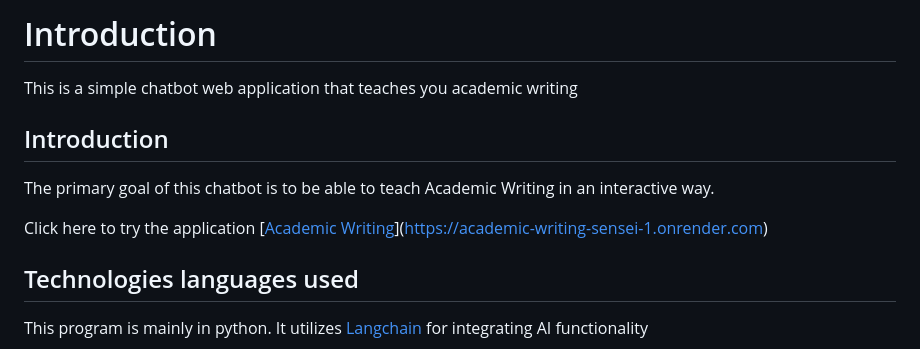
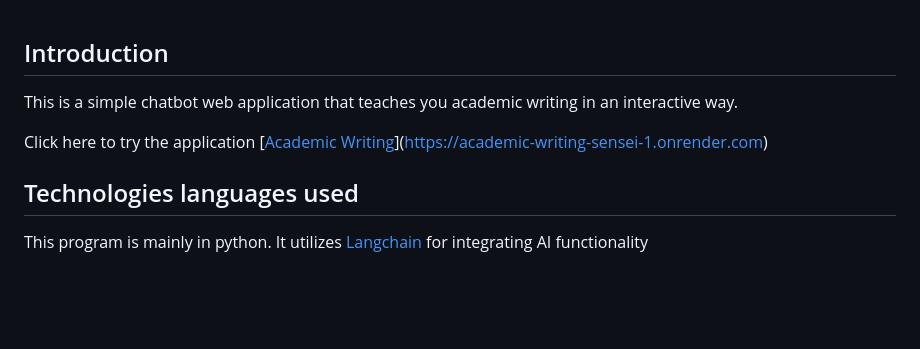
Before and after one commit to AbelTattah/Academic-Writing-Sensei, a Markdown page: README.md, the part around one of its changes. Drawn GitHub-style; blank space fills up the shorter version.

```diff
--- a/README.md
+++ b/README.md
@@ -1,9 +1,4 @@
-# Introduction
-
-This is a simple chatbot web application that teaches you academic writing
-
 ## Introduction
 
-The primary goal of this chatbot is to be able to teach Academic
-Writing in an interactive way.
+This is a simple chatbot web application that teaches you academic writing in an interactive way.
 
```
Also changed, not shown: other parts of README.md (+1 -1 lines).
